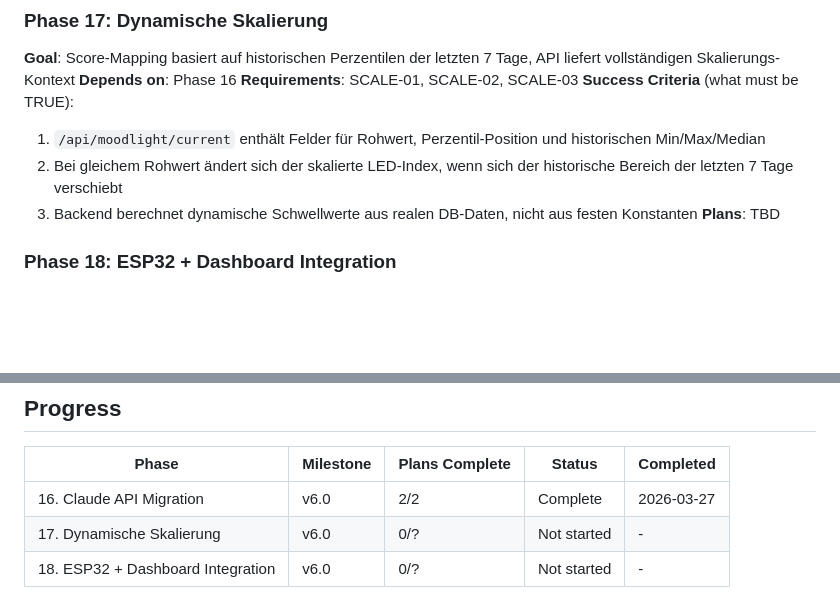
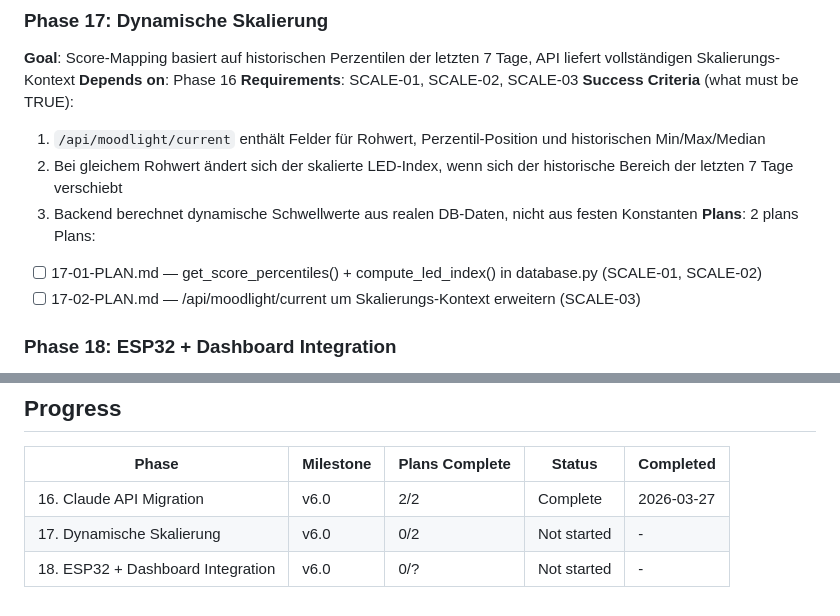
Before and after one commit to Revisor01/auraos-moodlight, a Markdown page: .planning/ROADMAP.md, 2 parts joined by grey strips. GitHub-like rendering; blank space fills up the shorter version.

Commit message:
docs(17-dynamische-skalierung): Phase 17 Pläne erstellen

```diff
--- a/.planning/ROADMAP.md
+++ b/.planning/ROADMAP.md
@@ -44,7 +44,10 @@ Plans:
   1. `/api/moodlight/current` enthält Felder für Rohwert, Perzentil-Position und historischen Min/Max/Median
   2. Bei gleichem Rohwert ändert sich der skalierte LED-Index, wenn sich der historische Bereich der letzten 7 Tage verschiebt
   3. Backend berechnet dynamische Schwellwerte aus realen DB-Daten, nicht aus festen Konstanten
-**Plans**: TBD
+**Plans**: 2 plans
+Plans:
+- [ ] 17-01-PLAN.md — get_score_percentiles() + compute_led_index() in database.py (SCALE-01, SCALE-02)
+- [ ] 17-02-PLAN.md — /api/moodlight/current um Skalierungs-Kontext erweitern (SCALE-03)
 
 ### Phase 18: ESP32 + Dashboard Integration
 **Goal**: ESP32 bezieht Schwellwerte dynamisch vom Backend und nutzt die volle Farbpalette; Dashboard zeigt Skalierungs-Kontext transparent an
@@ -61,5 +64,5 @@ Plans:
 | Phase | Milestone | Plans Complete | Status | Completed |
 |-------|-----------|----------------|--------|-----------|
 | 16. Claude API Migration | v6.0 | 2/2 | Complete    | 2026-03-27 |
-| 17. Dynamische Skalierung | v6.0 | 0/? | Not started | - |
+| 17. Dynamische Skalierung | v6.0 | 0/2 | Not started | - |
 | 18. ESP32 + Dashboard Integration | v6.0 | 0/? | Not started | - |
```
Also changed, not shown: 2 other files.
